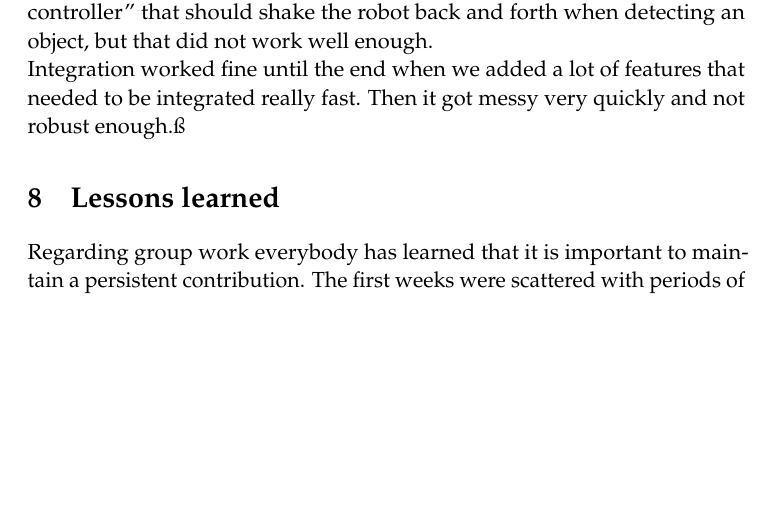
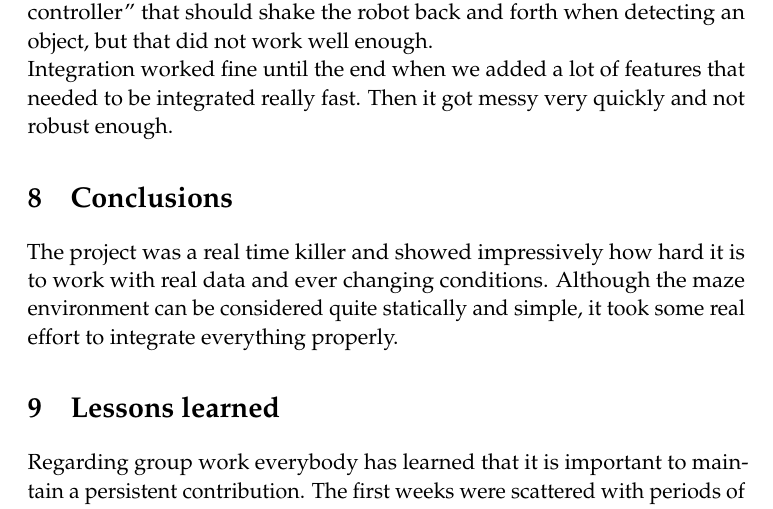
Before and after one commit to KTH-RAS-HT14-G9/report, a LaTeX paper (report.tex, which reads sections/conclusions.tex, sections/performance.tex): part of page 14 of 16, cut so that both start at the same text, the shorter picture padded with empty space. Compiled offline with pdfLaTeX.

Commit message:
add something to conclusions

```diff
--- a/sections/conclusions.tex
+++ b/sections/conclusions.tex
@@ -1,3 +1,6 @@
 \section{Conclusions}
 
-<insert conclusions>
+The project was a real time killer and showed impressively how hard it is to work with real data and ever changing conditions.
+Although the maze environment can be considered quite statically and simple, it took some real effort to integrate everything properly.
+
+%TODO
--- a/sections/performance.tex
+++ b/sections/performance.tex
@@ -13,4 +13,4 @@ Mapping and navigation works very well, drift in the map is never a problem unle
 The vision worked well for the simple objects, but we can't recognize the hollow objects when standing still.
 Experiments were made with a ``shake controller'' that should shake the robot back and forth when detecting an object, but that did not work well enough.
 
-Integration worked fine until the end when we added a lot of features that needed to be integrated really fast. Then it got messy very quickly and not robust enough.ß
+Integration worked fine until the end when we added a lot of features that needed to be integrated really fast. Then it got messy very quickly and not robust enough.
```
Also changed, not shown: report.tex (+1 -1 lines), sections/lessons_learned.tex (+0 -4 lines).
